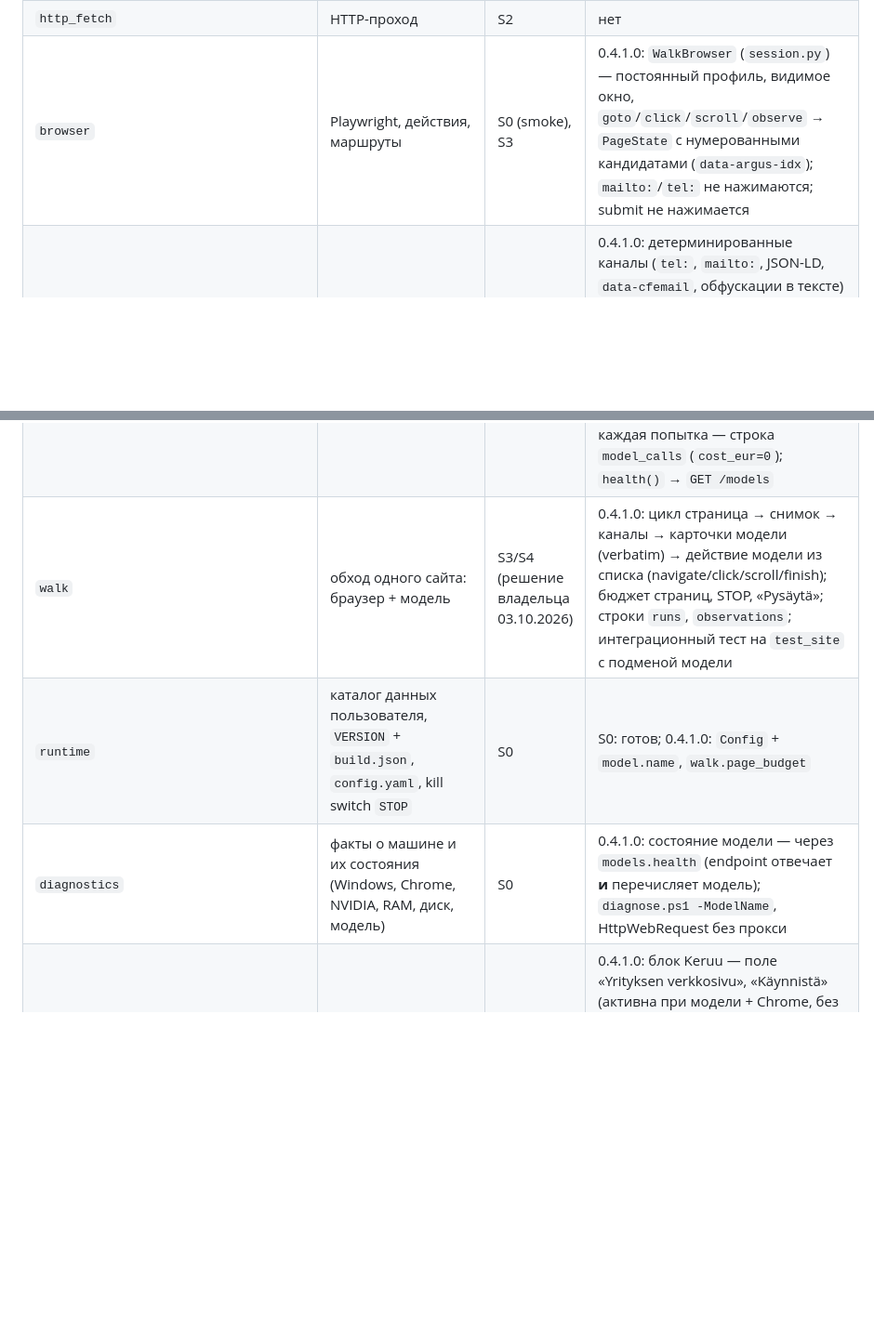
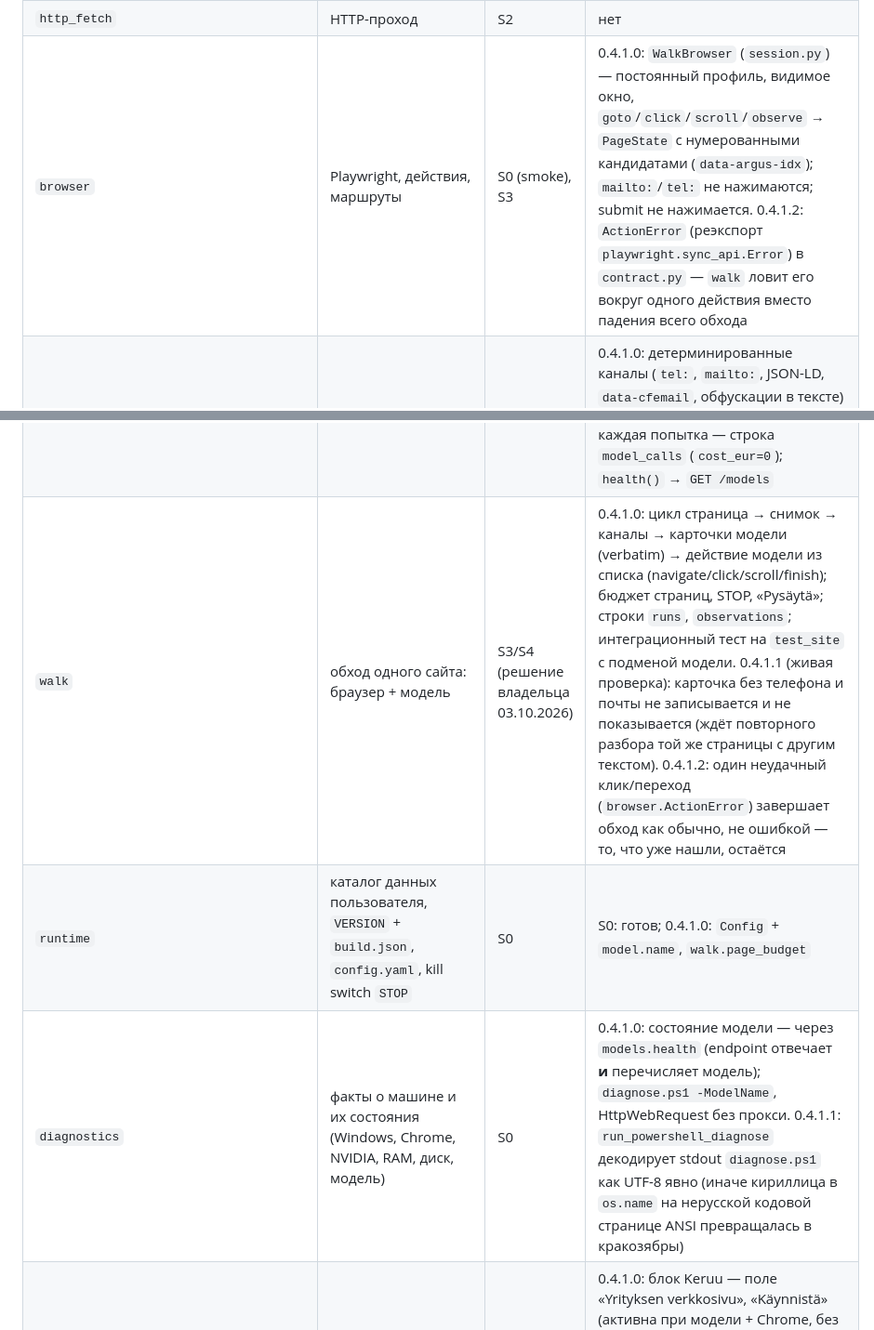
Before and after one commit to GridexOy/gridex-argus-collector, a Markdown page: docs/ARGUS20_COLLECTOR_MODULES.md, 2 parts joined by grey strips. Shown at 93% size. Rendered like a GitHub page; blank space fills up the shorter version.

Commit message:
stage-4 step-1: MODULES registry reflects fix-1/fix-2 (ActionError, channel gate, UTF-8 diagnose decode)
No code change, no panel change. Co-Authored-By: Claude Sonnet 5 <noreply@anthropic.com>

```diff
--- a/docs/ARGUS20_COLLECTOR_MODULES.md
+++ b/docs/ARGUS20_COLLECTOR_MODULES.md
@@ -12,15 +12,15 @@
 | `delivery` | outbox, повторы, reconcile | S1 | нет |
 | `discovery` | frontier, ранжирование ссылок и разделов | S2 | 0.4.1.0: approved hosts (seed + redirect, точное совпадение, без суффиксов — K7), запрет соцсетей (K8), запрет документов, ранжирование по словам contact/team/yhteystiedot/henkilöstö, ключ состояния URL + хеш |
 | `http_fetch` | HTTP-проход | S2 | нет |
-| `browser` | Playwright, действия, маршруты | S0 (smoke), S3 | 0.4.1.0: `WalkBrowser` (`session.py`) — постоянный профиль, видимое окно, `goto`/`click`/`scroll`/`observe` → `PageState` с нумерованными кандидатами (`data-argus-idx`); `mailto:`/`tel:` не нажимаются; submit не нажимается |
+| `browser` | Playwright, действия, маршруты | S0 (smoke), S3 | 0.4.1.0: `WalkBrowser` (`session.py`) — постоянный профиль, видимое окно, `goto`/`click`/`scroll`/`observe` → `PageState` с нумерованными кандидатами (`data-argus-idx`); `mailto:`/`tel:` не нажимаются; submit не нажимается. 0.4.1.2: `ActionError` (реэкспорт `playwright.sync_api.Error`) в `contract.py` — `walk` ловит его вокруг одного действия вместо падения всего обхода |
 | `extraction` | извлечение, привязка, FieldAudit | S2 | 0.4.1.0: детерминированные каналы (`tel:`, `mailto:`, JSON-LD, `data-cfemail`, обфускации в тексте) и verbatim-проверка карточек модели (`verify_card`): поле живёт только с quote в тексте снимка или с совпадением канала из HTML; FieldAudit — S2 |
 | `documents` | PDF/DOCX/XLSX/CSV, OCR (M2) | S4 | нет |
 | `normalization` | телефоны, email, имена; дедупликация | S2 | 0.4.1.0: E.164 (FI), email с декодированием `(at)`/`[dot]`/cfemail, имена, `same_value`; правила дублей сервера — S2 |
 | `evidence` | хэши, канонический текст, локаторы | S1 | 0.4.1.0: канонический текст, sha256, `find_span` (`text_span`), снимки `evidence/<sha[:2]>/<sha>.html|.txt` атомарно + строка `evidence_manifest` |
 | `models` | адаптер локальной модели (M2) | S4 | 0.4.1.0: OpenAI-совместимый endpoint на loopback (Ollama `http://127.0.0.1:11434/v1`, `qwen2.5:14b-instruct`), без системного прокси, JSON-режим, каждая попытка — строка `model_calls` (`cost_eur=0`); `health()` → `GET /models` |
-| `walk` | обход одного сайта: браузер + модель | S3/S4 (решение владельца 03.10.2026) | 0.4.1.0: цикл страница → снимок → каналы → карточки модели (verbatim) → действие модели из списка (navigate/click/scroll/finish); бюджет страниц, STOP, «Pysäytä»; строки `runs`, `observations`; интеграционный тест на `test_site` с подменой модели |
+| `walk` | обход одного сайта: браузер + модель | S3/S4 (решение владельца 03.10.2026) | 0.4.1.0: цикл страница → снимок → каналы → карточки модели (verbatim) → действие модели из списка (navigate/click/scroll/finish); бюджет страниц, STOP, «Pysäytä»; строки `runs`, `observations`; интеграционный тест на `test_site` с подменой модели. 0.4.1.1 (живая проверка): карточка без телефона и почты не записывается и не показывается (ждёт повторного разбора той же страницы с другим текстом). 0.4.1.2: один неудачный клик/переход (`browser.ActionError`) завершает обход как обычно, не ошибкой — то, что уже нашли, остаётся |
 | `runtime` | каталог данных пользователя, `VERSION` + `build.json`, `config.yaml`, kill switch `STOP` | S0 | S0: готов; 0.4.1.0: `Config` + `model.name`, `walk.page_budget` |
-| `diagnostics` | факты о машине и их состояния (Windows, Chrome, NVIDIA, RAM, диск, модель) | S0 | 0.4.1.0: состояние модели — через `models.health` (endpoint отвечает **и** перечисляет модель); `diagnose.ps1 -ModelName`, HttpWebRequest без прокси |
+| `diagnostics` | факты о машине и их состояния (Windows, Chrome, NVIDIA, RAM, диск, модель) | S0 | 0.4.1.0: состояние модели — через `models.health` (endpoint отвечает **и** перечисляет модель); `diagnose.ps1 -ModelName`, HttpWebRequest без прокси. 0.4.1.1: `run_powershell_diagnose` декодирует stdout `diagnose.ps1` как UTF-8 явно (иначе кириллица в `os.name` на нерусской кодовой странице ANSI превращалась в кракозябры) |
 | `ui` | панель, props-only views | S0 | 0.4.1.0: блок Keruu — поле «Yrityksen verkkosivu», «Käynnistä» (активна при модели + Chrome, без STOP), «Pysäytä», строка состояния, «Löydetty: N», живая таблица Nimi · Titteli · Puhelin · Sähköposti · Lähde (двойной клик открывает источник); Resurssit перечитываются после обхода |
 | `contract_server/` | эталонный сервер OpenAPI, только для испытаний | S1 | нет |
 | `test_site/` | сайт-фикстура (§12.2) | S0 | 0.4.1.0: `fixture_oy` — главная (+ JSON-LD), контакты (3 человека), `team.html` (2 человека за кнопкой «Näytä yhteystiedot», ссылка «Seuraava sivu»), `team-2.html` (обфускованный email в тексте, ссылки, LinkedIn-ссылка, которую обход не открывает); gold 7 человек |
```
